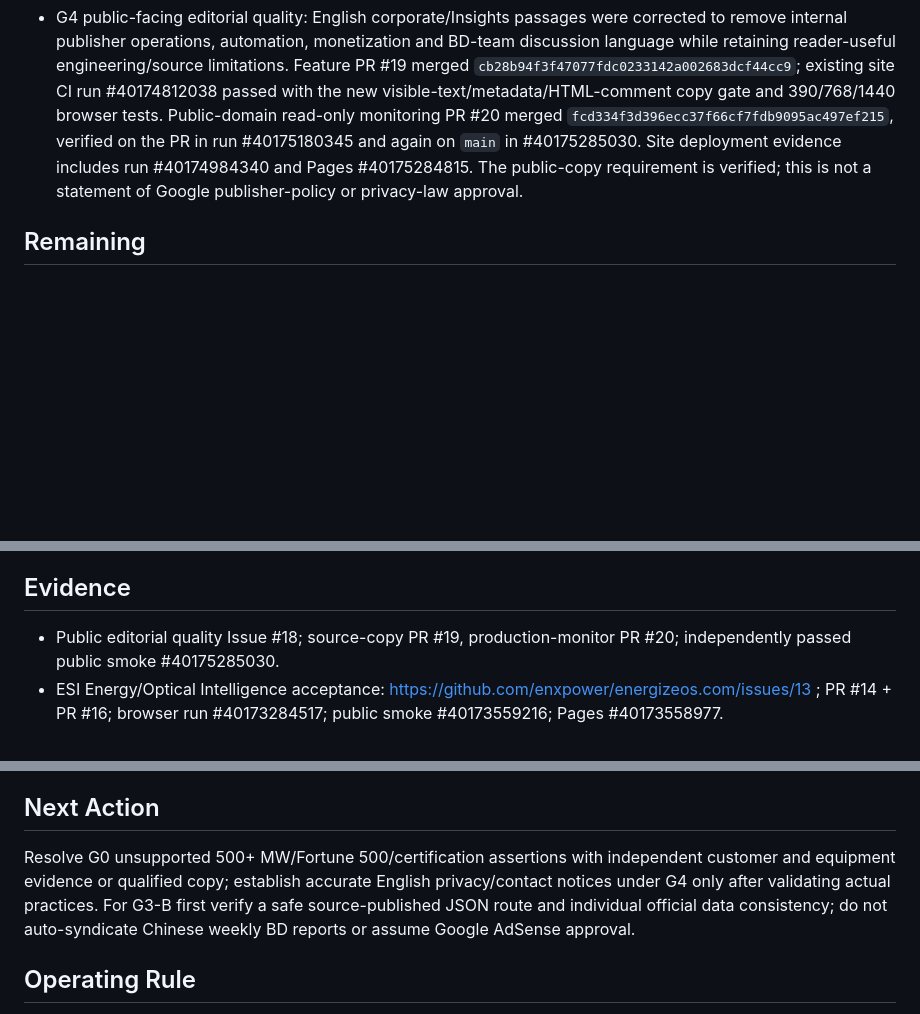
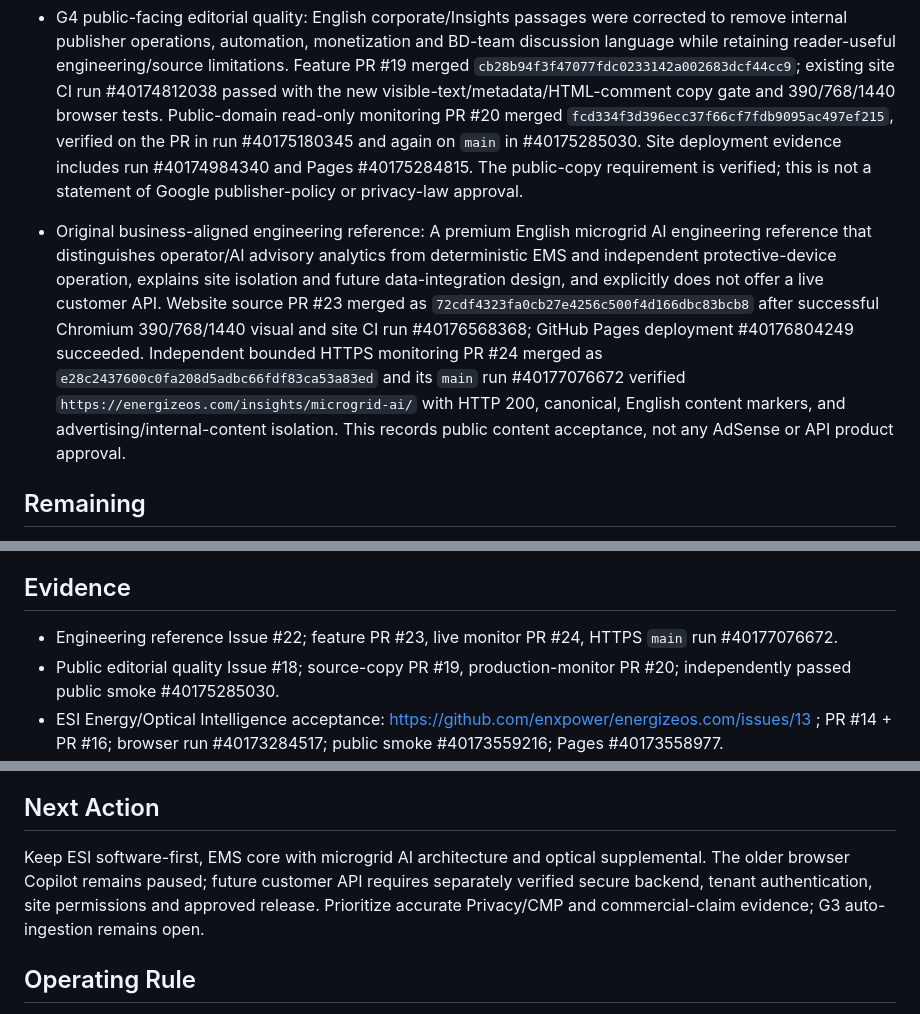
Before and after one commit to enxpower/energizeos.com, a Markdown page: docs/VERIFIED_WORKING_STATE.md, 3 parts joined by grey strips. Rendered like a GitHub page; blank space fills up the shorter version.

Commit message:
vws: record independently deployed and live-verified brand-specific engineering reference (#25)

```diff
--- a/docs/VERIFIED_WORKING_STATE.md
+++ b/docs/VERIFIED_WORKING_STATE.md
@@ -25,6 +25,8 @@ Operate a premium, English-only ESI corporate website and original `/insights/`
 
 - G4 public-facing editorial quality: English corporate/Insights passages were corrected to remove internal publisher operations, automation, monetization and BD-team discussion language while retaining reader-useful engineering/source limitations. Feature PR #19 merged `cb28b94f3f47077fdc0233142a002683dcf44cc9`; existing site CI run #40174812038 passed with the new visible-text/metadata/HTML-comment copy gate and 390/768/1440 browser tests. Public-domain read-only monitoring PR #20 merged `fcd334f3d396ecc37f66cf7fdb9095ac497ef215`, verified on the PR in run #40175180345 and again on `main` in #40175285030. Site deployment evidence includes run #40174984340 and Pages #40175284815. The public-copy requirement is verified; this is not a statement of Google publisher-policy or privacy-law approval.
 
+- Original business-aligned engineering reference: A premium English microgrid AI engineering reference that distinguishes operator/AI advisory analytics from deterministic EMS and independent protective-device operation, explains site isolation and future data-integration design, and explicitly does not offer a live customer API. Website source PR #23 merged as `72cdf4323fa0cb27e4256c500f4d166dbc83bcb8` after successful Chromium 390/768/1440 visual and site CI run #40176568368; GitHub Pages deployment #40176804249 succeeded. Independent bounded HTTPS monitoring PR #24 merged as `e28c2437600c0fa208d5adbc66fdf83ca53a83ed` and its `main` run #40177076672 verified `https://energizeos.com/insights/microgrid-ai/` with HTTP 200, canonical, English content markers, and advertising/internal-content isolation. This records public content acceptance, not any AdSense or API product approval.
+
 ## Remaining
 - G0 [PARTIAL]: independently confirm business/certification/performance statements, language inventory, legacy public-route provenance, privacy footprint and release rollback evidence.
 - G3 [PARTIAL]: an original, English-only indicator/methodology research page is live and HTTPS-verified. Unattended public-data refresh, safe article-level English optical research/history and legacy Chinese publication isolation remain open; the independent governed publisher was not changed.
@@ -39,6 +41,7 @@ Operate a premium, English-only ESI corporate website and original `/insights/`
 - Routine R0–R2 implementation follows the group Six Rules and Global Objective Lock. Genuine R3 payment, legal, credentials, new unauthorized communications and material scope remain Owner-controlled.
 
 ## Evidence
+- Engineering reference Issue #22; feature PR #23, live monitor PR #24, HTTPS `main` run #40177076672.
 - Public editorial quality Issue #18; source-copy PR #19, production-monitor PR #20; independently passed public smoke #40175285030.
 - ESI Energy/Optical Intelligence acceptance: https://github.com/enxpower/energizeos.com/issues/13 ; PR #14 + PR #16; browser run #40173284517; public smoke #40173559216; Pages #40173558977.
 - AdSense trust/privacy audit: https://github.com/enxpower/energizeos.com/issues/15.
@@ -57,7 +60,7 @@ Operate a premium, English-only ESI corporate website and original `/insights/`
 5. The real Google AdSense review of each corporate domain is recorded; there is no engineering shortcut to provider approval.
 
 ## Next Action
-Resolve G0 unsupported 500+ MW/Fortune 500/certification assertions with independent customer and equipment evidence or qualified copy; establish accurate English privacy/contact notices under G4 only after validating actual practices. For G3-B first verify a safe source-published JSON route and individual official data consistency; do not auto-syndicate Chinese weekly BD reports or assume Google AdSense approval.
+Keep ESI software-first, EMS core with microgrid AI architecture and optical supplemental. The older browser Copilot remains paused; future customer API requires separately verified secure backend, tenant authentication, site permissions and approved release. Prioritize accurate Privacy/CMP and commercial-claim evidence; G3 auto-ingestion remains open.
 
 ## Operating Rule
 **Action → Observation → Verification → State Update.** Only verified outcomes enter Completed. G0, G3, G4 and G5 remain unclosed. Optimize for the next required acceptance gate, not cosmetic changes or document counts.
```
